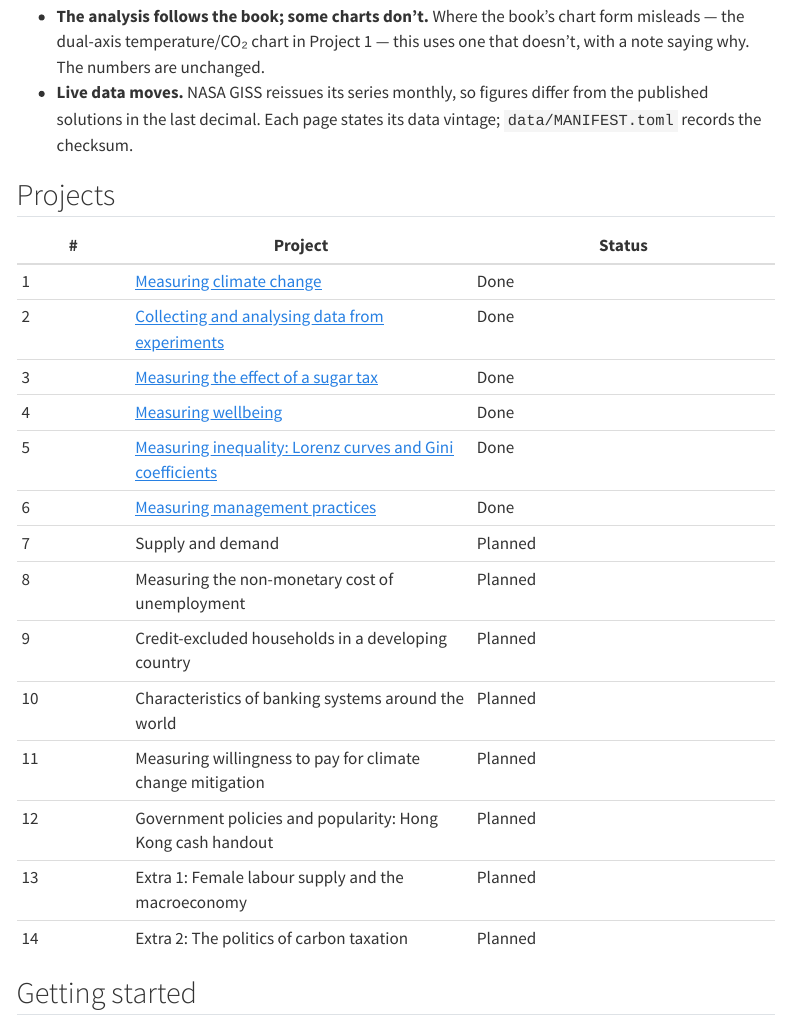
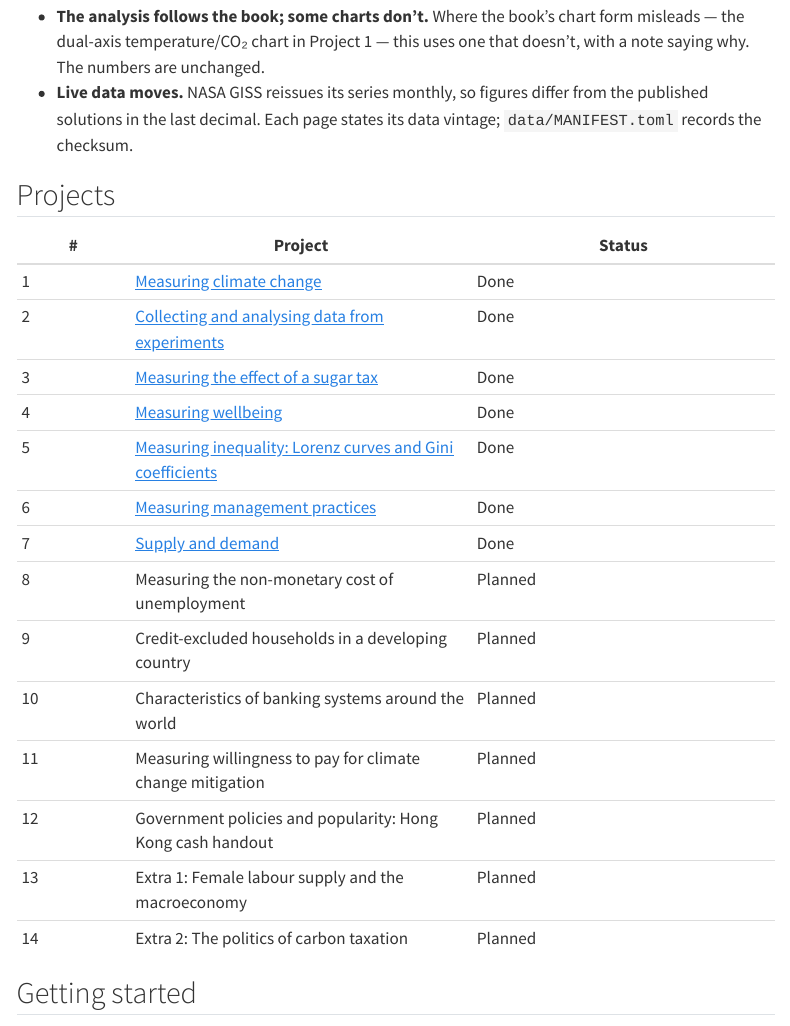
Before and after one commit to nehalahmedshaikh/doing-economics, a Quarto document (index.qmd): the page in a window 1100 px wide, from 280 px down. Rendered offline with R 4.5, knitr and Pandoc in place of Quarto, with nearby package versions; menus at the side of the page are left out.

Commit message:
Add Project 7: supply and demand
Suits' watermelon market, 1930-1951, across both Parts and seven questions.

The stylised supply and demand curves reproduce the book's published prices
exactly - 163.44 and 160.29 at Q = 65 - and inverting them gives its
elasticities of 0.59 for supply and 1.22 for demand, with equilibrium at
Q 64.5 and P 161.3.

THE LOGS IN THE DATA FILE ARE BASE 10, NOT NATURAL. The book states that
log always means natural log and has you recover levels with exp(), which
yields quantities of 5 to 7 for a series whose real values are 48 to 86.

The population column proves it, because US population is independently
known: 10^log.n gives 123.0, 132.1, 151.7 and 154.5 for 1930, 1940, 1950
and 1951 against an actual 123.2, 132.2, 151.3 and 154.9 million, agreement
within 0.4%. exp(log.n) gives 8.1 to 8.9, which is not a population. The
page shows both columns side by side and uses base 10.

Elasticities are untouched by this: a log-log slope is a percentage
elasticity whatever base the logs use, since changing base scales both
sides equally. Only levels recovered by exponentiating depend on it, which
is exactly why the error survives - every interpretation in Part 7.2 reads
correctly either way.

Two results computed rather than asserted.

The negative supply shock cuts quantity 21.2% and raises price 21.6%, so
revenue falls 4.2% and producers sell less from a higher cost curve -
surplus falls on both counts. The page makes the conditional explicit:
that result depends on demand being elastic, and reverses for a staple,
which is the standard case for why supply restrictions can help farmers.

The naive regression of log price on log quantity gives +0.78 with a
correlation of 0.18. Positive, so it cannot be a demand curve at all, and
not 1.7, so it is not the supply curve either. It is a mixture weighted by
how much each curve shifted, which makes the simultaneity problem concrete
before the identification argument is made.

````diff
--- a/_quarto.yml
+++ b/_quarto.yml
@@ -47,6 +47,8 @@ website:
             text: "5. Measuring inequality"
           - href: projects/06-management-practices/index.qmd
             text: "6. Management practices"
+          - href: projects/07-supply-and-demand/index.qmd
+            text: "7. Supply and demand"
       - section: "Reference"
         contents:
           - href: reference/r-to-julia.qmd
--- a/index.qmd
+++ b/index.qmd
@@ -30,7 +30,7 @@ Two departures:
 | 4 | [Measuring wellbeing](projects/04-measuring-wellbeing/index.qmd) | Done |
 | 5 | [Measuring inequality: Lorenz curves and Gini coefficients](projects/05-measuring-inequality/index.qmd) | Done |
 | 6 | [Measuring management practices](projects/06-management-practices/index.qmd) | Done |
-| 7 | Supply and demand | Planned |
+| 7 | [Supply and demand](projects/07-supply-and-demand/index.qmd) | Done |
 | 8 | Measuring the non-monetary cost of unemployment | Planned |
 | 9 | Credit-excluded households in a developing country | Planned |
 | 10 | Characteristics of banking systems around the world | Planned |
--- /dev/null
+++ b/projects/07-supply-and-demand/index.qmd
@@ -0,0 +1,440 @@
+---
+title: "7. Supply and demand"
+subtitle: "Fitting curves to a market, and why you cannot see either one directly"
+engine: julia
+julia:
+  exeflags: ["--project=@."]
+---
+
+The US watermelon market, 1930–1951, from Henry Suits' 1955 study. Watermelons are a good
+teaching market: the crop is planted months before it is sold, so supply in any year is
+effectively fixed by decisions made earlier, which is what makes it possible to separate the
+supply curve from the demand curve at all.
+
+- **[Part 7.1](#part-7.1)** — supply, demand, and equilibrium
+- **[Part 7.2](#part-7.2)** — elasticities and what shifts each curve
+
+New concepts: the **natural log transformation**, elasticity read off a log-log slope, and
+**simultaneity** — the reason a scatter of price against quantity traces out neither curve. Book
+pages: [project](https://books.core-econ.org/doing-economics/book/text/07-01.html),
+[R walk-through](https://books.core-econ.org/doing-economics/book/text/07-03.html),
+[solutions](https://books.core-econ.org/doing-economics/book/text/07-04.html).
+
+```{julia}
+#| label: setup
+#| output: false
+using XLSX, DataFrames
+using Statistics
+using CairoMakie
+using DoingEconomics
+
+CairoMakie.activate!(type = "svg")
+use_doingecon_theme!()
+```
+
+```{julia}
+#| label: read-watermelon
+# `log.pv` and `log.w` contain the string "NA", which is what the book's `na = "NA"`
+# handles. Column names use dots, so they need string indexing rather than symbols.
+melons = DataFrame(XLSX.readtable(rawpath("07", "watermelon-market.xlsx"), "Sheet1";
+                                  infer_eltypes = true))
+for col in names(melons)
+    if eltype(melons[!, col]) === Any
+        melons[!, col] = [v isa Number ? Float64(v) : missing for v in melons[!, col]]
+    end
+end
+
+(rows = nrow(melons), years = extrema(melons.Year), columns = names(melons))
+```
+
+::: {.callout-important}
+## These logs are base 10, not natural
+
+The book states that "whenever log (or ln) is used in economics, it refers to natural
+logarithms", and Q1 asks you to recover levels with `exp()`. Applied to this file that gives
+quantities of about 5 to 7 — for a series whose actual values are 48 to 86.
+
+The population column settles it, because US population is independently known:
+
+```{julia}
+#| label: log-base-test
+known_population = [(1930, 123.2), (1940, 132.2), (1950, 151.3), (1951, 154.9)]
+
+DataFrame(year = first.(known_population),
+          log_n = [only(melons[melons.Year .== y, "log.n"]) for (y, _) in known_population],
+          natural = [round(exp(only(melons[melons.Year .== y, "log.n"])), digits = 2)
+                     for (y, _) in known_population],
+          base_10 = [round(10^only(melons[melons.Year .== y, "log.n"]), digits = 2)
+                     for (y, _) in known_population],
+          actual_millions = last.(known_population))
+```
+
+`10^log.n` matches the true population to within 0.4%. `exp(log.n)` is not a population at all.
+So this project uses base 10 to recover levels, and says so wherever it matters.
+
+**Elasticities are unaffected.** A log-log slope is a percentage elasticity whatever base the
+logs use, because changing base multiplies both sides by the same constant. Only the *levels*
+recovered by exponentiating depend on it — which is why the error is easy to miss.
+:::
+
+# Part 7.1 — Supply, demand and equilibrium {#part-7.1}
+
+## Q1. Price and quantity over time {#p1-q1}
+
+```{julia}
+#| label: levels
+melons.price = 10 .^ melons[!, "log.p"]
+melons.quantity = 10 .^ melons[!, "log.q"]
+melons.harvest = 10 .^ melons[!, "log.h"]
+
+select(first(melons, 6), :Year, "log.p", :price, "log.q", :quantity)
+```
+
+```{julia}
+#| label: fig-time-series
+#| fig-cap: "Watermelon price and quantity, 1930–1951. Two panels rather than one: price is an index and quantity is millions of melons, so a single axis would need two scales — and the alignment of two scales is arbitrary."
+fig = Figure(size = (900, 420))
+Label(fig[0, 1:2], "Price rises sharply through the war; quantity drifts down";
+      fontsize = 15, font = :bold, color = INK, halign = :left,
+      tellwidth = false, padding = (0, 0, 8, 0))
+
+specs = [(:price, "Price", "Price (index)", 1), (:quantity, "Quantity", "Millions of melons", 2)]
+for (col, title, ylab, i) in specs
+    ax = Axis(fig[1, i]; title = title, xlabel = "Year", ylabel = ylab)
+    lines!(ax, melons.Year, melons[!, col]; color = series_color(i))
+    scatter!(ax, melons.Year, melons[!, col]; color = series_color(i), markersize = 7)
+    # 1942-1945: wartime, when the series behave differently.
+    vspan!(ax, 1942, 1945; color = (BASELINE, 0.35))
+end
+colgap!(fig.layout, 28)
+fig
+```
+
+Price is flat through the 1930s and then rises steeply from about 1942 — the shaded war years —
+roughly quadrupling by the end of the sample. Quantity moves in a much narrower band and drifts
+downward. Rising price with falling quantity is the signature of supply contracting rather than
+demand growing, which Part 7.2's supply equation confirms: it carries a WWII coefficient of
+−0.36.
+
+## Q2. Supply and demand curves {#p1-q2}
+
+The book works with a stylised version of the market rather than Suits' full estimates:
+
+$$\log P = -2.0 + 1.7 \log Q \quad \text{(supply)} \qquad \log P = 8.5 - 0.82 \log Q \quad \text{(demand)}$$
+
+These are stated in **natural** logs — a separate convention from the data file, and the one that
+reproduces the book's published prices.
+
+```{julia}
+#| label: curve-table
+supply_log_price(log_q) = -2.0 + 1.7 * log_q
+demand_log_price(log_q) = 8.5 - 0.82 * log_q
+
+curves = DataFrame(Q = 20:5:100)
+curves.log_Q = log.(curves.Q)
+curves.supply_log_P = round.(supply_log_price.(curves.log_Q), digits = 3)
+curves.demand_log_P = round.(demand_log_price.(curves.log_Q), digits = 3)
+curves.supply_P = round.(exp.(supply_log_price.(curves.log_Q)), digits = 2)
+curves.demand_P = round.(exp.(demand_log_price.(curves.log_Q)), digits = 2)
+
+curves
+```
+
+At **Q = 65** the supply price is **163.44** and the demand price **160.29**, matching the book
+exactly.
+
+```{julia}
+#| label: equilibrium
+# Setting the two expressions equal: -2.0 + 1.7 q = 8.5 - 0.82 q, so q = 10.5 / 2.52.
+log_q_star = 10.5 / 2.52
+q_star = exp(log_q_star)
+p_star = exp(supply_log_price(log_q_star))
+
+(log_Q_star = round(log_q_star, digits = 4), Q_star = round(q_star, digits = 2),
+ log_P_star = round(supply_log_price(log_q_star), digits = 4), P_star = round(p_star, digits = 2))
+```
+
+Equilibrium is where the curves cross: **Q\* ≈ 64.5, P\* ≈ 161.3**. The table brackets it — supply
+is below demand at Q = 60 and above it at Q = 65.
+
+```{julia}
+#| label: fig-curves
+#| fig-cap: "Supply and demand for watermelons, from the stylised model. Both curves are drawn in price–quantity space with quantity on the horizontal axis, following the convention in the book."
+q_grid = 20:0.5:100
+
+fig = Figure(size = (780, 560))
+ax = Axis(fig[1, 1];
+          title = "Equilibrium at Q ≈ $(round(q_star, digits = 1)), P ≈ $(round(p_star, digits = 0))",
+          xlabel = "Quantity (millions of melons)", ylabel = "Price")
+lines!(ax, q_grid, exp.(supply_log_price.(log.(q_grid)));
+       color = series_color(1), label = "Supply")
+lines!(ax, q_grid, exp.(demand_log_price.(log.(q_grid)));
+       color = series_color(2), label = "Demand")
+scatter!(ax, [q_star], [p_star]; color = INK, markersize = 11)
+text!(ax, q_star, p_star; text = "  equilibrium", align = (:left, :center),
+      fontsize = 11, color = INK)
+axislegend(ax; position = :rt, framevisible = false)
+fig
+```
+
+The supply curve slopes up and the demand curve down, and both are curved rather than straight
+because a linear relationship *in logs* is a power relationship in levels.
+
+## Q3. A negative supply shock {#p1-q3}
+
+A drought or a disease outbreak shifts supply left: at any price, less is offered. In the log
+specification that is a fall in the intercept.
+
+```{julia}
+#| label: shock
+shocked_supply_log_price(log_q) = -1.4 + 1.7 * log_q   # intercept -2.0 -> -1.4
+
+log_q_shock = (8.5 + 1.4) / (1.7 + 0.82)
+q_shock = exp(log_q_shock)
+p_shock = exp(shocked_supply_log_price(log_q_shock))
+
+DataFrame(scenario = ["Before shock", "After shock"],
+          Q = round.([q_star, q_shock], digits = 2),
+          P = round.([p_star, p_shock], digits = 2),
+          Q_change_pct = round.([0.0, 100 * (q_shock - q_star) / q_star], digits = 1),
+          P_change_pct = round.([0.0, 100 * (p_shock - p_star) / p_star], digits = 1))
+```
+
+```{julia}
+#| label: fig-shock
+#| fig-cap: "A negative supply shock. Quantity falls and price rises; the shaded regions are consumer surplus above the equilibrium price and producer surplus below it, after the shock."
+fig = Figure(size = (820, 580))
+ax = Axis(fig[1, 1];
+          title = "Supply contracts: quantity falls $(abs(round(100*(q_shock-q_star)/q_star, digits = 0)))%, price rises $(round(100*(p_shock-p_star)/p_star, digits = 0))%",
+          xlabel = "Quantity (millions of melons)", ylabel = "Price",
+          limits = ((20, 100), (0, 600)))
+
+demand_p = exp.(demand_log_price.(log.(q_grid)))
+
+# Consumer surplus: between the demand curve and the new price, up to the new quantity.
+inside = q_grid .<= q_shock
+band!(ax, q_grid[inside], fill(p_shock, sum(inside)), demand_p[inside];
+      color = (series_color(2), 0.18))
+# Producer surplus: between the new price and the new supply curve.
+band!(ax, q_grid[inside], exp.(shocked_supply_log_price.(log.(q_grid[inside]))),
+      fill(p_shock, sum(inside)); color = (series_color(3), 0.22))
+
+lines!(ax, q_grid, demand_p; color = series_color(2), label = "Demand")
+lines!(ax, q_grid, exp.(supply_log_price.(log.(q_grid)));
+       color = (series_color(1), 0.45), linestyle = :dash, label = "Supply (before)")
+lines!(ax, q_grid, exp.(shocked_supply_log_price.(log.(q_grid)));
+       color = series_color(1), label = "Supply (after)")
+
+scatter!(ax, [q_star, q_shock], [p_star, p_shock]; color = INK, markersize = 10)
+axislegend(ax; position = :rt, framevisible = false)
+fig
+```
+
+**What happens to surplus.** Quantity falls and price rises, and all three measures shrink:
+
+- **Consumer surplus falls** unambiguously. Consumers buy less and pay more for each unit, so both
+  the height and the width of their surplus triangle shrink.
+- **Total surplus falls.** Fewer units are traded, and every unit no longer traded was one whose
+  value to a consumer exceeded its cost of production. That lost value is the deadweight cost of
+  the shock.
+- **Producer surplus also falls here**, which is worth stating because it is not automatic. A
+  higher price per unit pulls producer surplus up while the smaller quantity and higher costs pull
+  it down. Which dominates depends on the elasticity of demand:
+
+```{julia}
+#| label: revenue-check
+revenue_before = p_star * q_star
+revenue_after = p_shock * q_shock
+(revenue_before = round(revenue_before, digits = 0),
+ revenue_after = round(revenue_after, digits = 0),
+ revenue_change_pct = round(100 * (revenue_after - revenue_before) / revenue_before, digits = 1))
+```
+
+Quantity falls 21.2% while price rises 21.6%, so **revenue falls about 4.2%** — and producers are
+selling that smaller quantity from a higher cost curve, so surplus falls on both counts.
+
+The reason is elastic demand. With an elasticity of 1.22, a contraction in supply raises price
+proportionally *less* than it cuts quantity, so revenue shrinks. Had demand been inelastic, price
+would have risen more than quantity fell and producers could have **gained** from a bad harvest —
+which is the standard explanation for why agricultural price supports and supply restrictions can
+help farmers in markets for staples.
+
+So "a bad harvest hurts farmers" is not a general truth. It holds when demand is elastic, as it
+is for a discretionary fruit with close substitutes, and reverses when demand is inelastic, as it
+is for staples.
+
+# Part 7.2 — Elasticities and shifts {#part-7.2}
+
+## Q1. Price elasticities {#p2-q1}
+
+Inverting the stylised curves puts quantity on the left, which is the form whose slope *is* the
+elasticity:
+
+```{julia}
+#| label: elasticities
+# log P = -2.0 + 1.7 log Q  =>  log Q = (2.0 + log P) / 1.7
+# log P =  8.5 - 0.82 log Q =>  log Q = (8.5 - log P) / 0.82
+DataFrame(curve = ["Supply", "Demand"],
+          intercept = round.([2.0 / 1.7, 8.5 / 0.82], digits = 2),
+          elasticity = round.([1 / 1.7, -1 / 0.82], digits = 2),
+          verdict = ["inelastic (|e| < 1)", "elastic (|e| > 1)"])
+```
+
+Supply: $\log Q = 1.18 + 0.59 \log P$. Demand: $\log Q = 10.37 - 1.22 \log P$. Both match the
+book.
+
+**Price elasticity of supply is 0.59** — inelastic. A 10% price rise brings only about 5.9% more
+melons. That is what you would expect from a crop planted months before it is sold: by the time
+the price is known, the acreage is committed, so the only response available within the season is
+at the margin of whether to harvest and ship.
+
+**Price elasticity of demand is 1.22** — elastic. A 10% price rise cuts quantity demanded by about
+12.2%. Also unsurprising: a watermelon is a discretionary purchase with close substitutes, so
+buyers switch to other fruit rather than pay more.
+
+The two together explain the shock result in Q1.3. Inelastic supply means a shift in supply moves
+quantity little and price a lot; elastic demand means the price rise is not enough to compensate
+producers for the lost volume.
+
+## Q2. The supply equation {#p2-q2}
+
+Suits' estimated supply equation:
+
+$$\log Q_t = 2.42 + 0.58 \log P_{t-1} - 0.32 \log C_{t-1} - 0.12 \log T_{t-1} + 0.07\, CP_t - 0.36\, WW2_t$$
+
+```{julia}
+#| label: supply-coefficients
+DataFrame(
+    variable = ["Lagged watermelon price", "Lagged cotton price", "Lagged vegetable price",
+                "Cotton acreage programme", "Second World War"],
+    symbol = ["log P(t-1)", "log C(t-1)", "log T(t-1)", "CP", "WW2"],
+    coefficient = [0.580, -0.321, -0.124, 0.073, -0.360],
+    interpretation = ["own-price elasticity", "cross-price elasticity",
+                      "cross-price elasticity", "shift (dummy)", "shift (dummy)"])
+```
+
+**Everything is lagged one year**, and that is the identifying assumption rather than a technical
+detail. Planting decisions respond to *last* year's prices because this year's are unknown at
+planting. It also means supply is predetermined with respect to this year's demand, which is what
+lets the two curves be separated at all — Q4 returns to this.
+
+- **Own price, +0.58.** A 1% higher watermelon price last year raises this year's crop 0.58%.
+  Inelastic, and consistent with the 0.59 from the stylised model.
+- **Cotton price, −0.32** and **vegetable price, −0.12.** Both negative, because these are
+  competing uses of the same land: when cotton is more valuable, farmers plant cotton. Both are
+  smaller than 1 in absolute value, so substitution is real but partial — land is not freely
+  switchable.
+- **Cotton programme, +0.07.** The federal programme restricted cotton acreage, pushing land into
+  other crops including watermelons. Positive, as the mechanism predicts.
+- **Second World War, −0.36.** The largest coefficient in the equation. Labour, fuel and rail
+  capacity were diverted to the war effort, so less was planted and shipped. This is the
+  coefficient that explains the price spike in @fig-time-series.
+
+## Q3. The demand equation {#p2-q3}
+
+$$\log (X_t/N_t) = \alpha_0 - 1.13 \log P_t + 1.75 \log(Y_t/N_t) - 0.97 \log F_t$$
+
+```{julia}
+#| label: demand-coefficients
+DataFrame(
+    variable = ["Watermelon price", "Income per capita", "Railway freight cost"],
+    symbol = ["log P(t)", "log Y/N(t)", "log F(t)"],
+    coefficient = [-1.125, 1.750, -0.968],
+    interpretation = ["own-price elasticity", "income elasticity", "cost pass-through"])
+```
+
+The dependent variable is quantity **per capita**, which handles population growth by
+construction rather than by including population as a regressor.
+
+- **Own price, −1.13.** Elastic, close to the stylised model's 1.22. A 1% price rise cuts
+  consumption per head by 1.13%.
+- **Income per capita, +1.75.** Greater than 1, which makes watermelons a **luxury** in the
+  technical sense: as income rises, spending on them rises *more than proportionally*. Plausible
+  for a fresh, perishable, non-essential fruit in the 1930s and 40s.
+- **Freight cost, −0.97.** Almost exactly −1. Watermelons are heavy, bulky and perishable, so rail
+  freight is a large share of delivered cost, and a 1% rise in freight cuts quantity about 1%.
+  This is the variable that makes the demand curve identifiable — it shifts what consumers pay
+  without shifting what farmers decide to plant.
+
+The book notes the demand coefficients have **wide confidence intervals**, which is the honest
+caveat: 22 annual observations is a very small sample for estimating four parameters, so these
+point estimates are imprecise even where the signs are clear.
+
+## Q4. Exogenous demand shocks, and why identification needs them {#p2-q4}
+
+An **exogenous** shock shifts one curve without being caused by anything in the market itself.
+That property is what makes it useful, and the reason is the **simultaneity problem**.
+
+Every observed price–quantity pair is an *intersection* of supply and demand. Plotting the data
+directly traces out neither curve:
+
+```{julia}
+#| label: fig-scatter
+#| fig-cap: "Observed price against quantity, 1930–1951. Each point is an equilibrium, not a point on either curve — which is why the cloud has no useful slope."
+fig = Figure(size = (760, 540))
+ax = Axis(fig[1, 1];
+          title = "Observed pairs are intersections, so this scatter is neither curve",
+          xlabel = "Quantity (millions of melons)", ylabel = "Price")
+scatter!(ax, melons.quantity, melons.price; color = series_color(1))
+for i in (argmin(melons.Year), argmax(melons.price), argmax(melons.Year))
+    text!(ax, melons.quantity[i], melons.price[i]; text = string(melons.Year[i]),
+          fontsize = 11, color = MUTED, align = (:left, :center), offset = (7, 0))
+end
+fig
+```
+
+```{julia}
+#| label: naive-slope
+q = log.(melons.quantity); p = log.(melons.price)
+naive_slope = cov(q, p) / var(q)
+(naive_slope_of_logP_on_logQ = round(naive_slope, digits = 3),
+ correlation = round(cor(q, p), digits = 3))
+```
+
+The naive slope is **+0.78**, with a correlation of only 0.18. Read as a demand curve that is
+nonsense — it says quantity and price rise together, so demand would slope *upward*. Read as a
+supply curve it is also wrong, since the supply relationship in this model has slope 1.7.
+
+It is neither, because it is a mixture of both, weighted by how much each curve happened to shift
+over these 22 years. Supply moved a great deal (the war, the cotton programme) and demand moved
+too (income, freight), so the intersections wander across the plane and their slope estimates
+nothing. Separating the curves requires variables that shift one and not the other.
+
+**Two exogenous demand shocks, and why each qualifies:**
+
+1. **Railway freight rates** — the `F` in the demand equation. Rates were set by regulated
+   tariffs and by conditions in the rail industry, both determined outside the watermelon market.
+   They change what consumers pay per melon without changing the growing conditions or planting
+   incentives farmers face. A watermelon farmer's acreage decision does not move national freight
+   tariffs, so the causation runs one way.
+
+2. **Per-capita income** — the `Y/N` term. Aggregate income is driven by the macroeconomy: the
+   Depression, wartime employment, post-war expansion. Watermelons are far too small a share of
+   national spending for the market to affect national income, so income shifts demand while being
+   unaffected by it.
+
+**What makes them exogenous is the absence of a reverse channel**, and it has to be argued
+mechanism by mechanism rather than asserted. A weather shock, by contrast, is exogenous to the
+*supply* side but would be a poor demand shifter — hot weather raises watermelon demand *and*
+affects the crop, so it shifts both curves and identifies neither.
+
+The symmetric point completes the argument. Suits identifies **demand** using freight and income,
+which shift demand only; and **supply** using lagged prices, the cotton programme and the war,
+which shift supply only. Each curve is traced out by variation that moves the *other* one along
+it. That is the whole method, and it is why the equations in Q2 and Q3 contain the variables they
+do.
+
+## What this project covered
+
+| Concept | Where | In Julia |
+|---|---|---|
+| Recovering levels from logs | Q7.1 Q1 | `10 .^ x` (base 10 here, not `exp`) |
+| Verifying a log base against known data | Setup | compare `exp` and `10^` with US population |
+| Shading a period on a chart | Q7.1 Q1 | `vspan!(ax, 1942, 1945)` |
+| Curves from a function over a grid | Q7.1 Q2 | `lines!(ax, grid, f.(log.(grid)))` |
+| Solving for equilibrium | Q7.1 Q2 | set the expressions equal, solve for `log Q` |
+| Shading surplus regions | Q7.1 Q3 | `band!(ax, x, lower, upper)` |
+| Elasticity from a log-log slope | Q7.2 Q1 | invert the curve; the slope *is* the elasticity |
+| Dot-named columns | Setup | `df[!, "log.p"]`, not `df.log.p` |
+
+The [R → Julia page](../../reference/r-to-julia.qmd) has the full translation table.
````
Also changed, not shown: README.md, data/raw/07/watermelon-market.xlsx (added), 6 other files.
